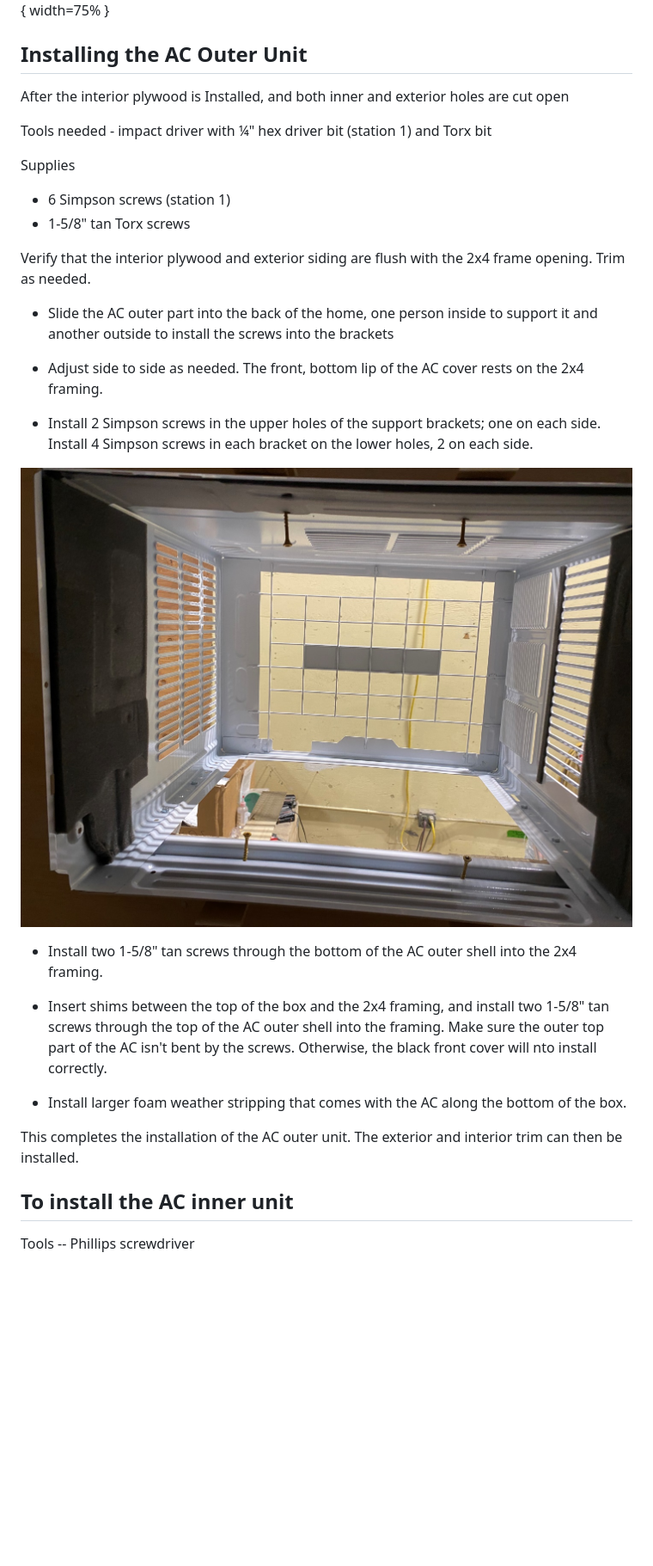
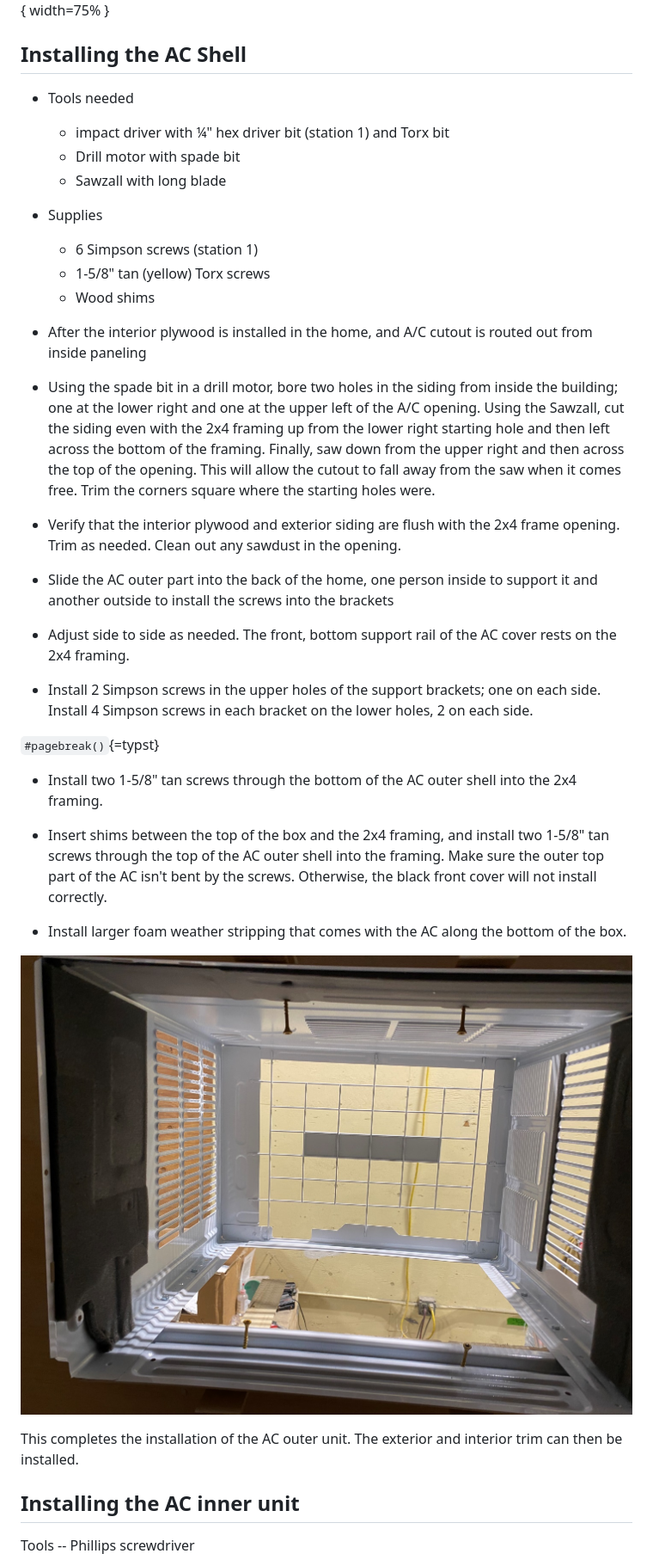
Before and after one commit to sfnw-dev-owner/process-manuals, a Markdown page: AC_prep/AC_Friedrich_Install.md, the part around the change printed below. Shown: that part at 86% size. Drawn GitHub-style; blank space fills up the shorter version.

```diff
--- a/AC_prep/AC_Friedrich_Install.md
+++ b/AC_prep/AC_Friedrich_Install.md
@@ -91,38 +92,50 @@
 
 ![](images/image5.jpeg){ width=75% }
 
-## Installing the AC Outer Unit
+## Installing the AC Shell
 
-  After the interior plywood is Installed, and both inner and exterior holes are cut open
+-  Tools needed
 
-  Tools needed - impact driver with ¼" hex driver bit (station 1) and Torx bit
+    - impact driver with ¼" hex driver bit (station 1) and Torx bit
+    - Drill motor with spade bit
+    - Sawzall with long blade
 
-  Supplies
+-  Supplies
 
-- 6 Simpson screws (station 1)
-- 1-5/8" tan Torx screws
+    - 6 Simpson screws (station 1)
+    - 1-5/8" tan (yellow) Torx screws
+    - Wood shims
 
-Verify that the interior plywood and exterior siding are flush with the 2x4 frame opening. Trim as needed.
+-  After the interior plywood is installed in the home, and A/C cutout is routed out from inside paneling
+
+-  Using the spade bit in a drill motor, bore two holes in the siding from inside the building; one at the lower right
+   and one at the upper left of the A/C opening.  Using the Sawzall, cut the siding even with the 2x4 framing up from the lower right starting hole
+   and then left across the bottom of the framing.  Finally, saw down from the upper right and then across the top of the opening.
+   This will allow the cutout to fall away from the saw when it comes free.  Trim the corners square where the starting holes were.
+
+- Verify that the interior plywood and exterior siding are flush with the 2x4 frame opening. Trim as needed.  Clean out any sawdust in the opening.
 
 - Slide the AC outer part into the back of the home, one person inside to support it and another outside to install the screws into the brackets
 
-- Adjust side to side as needed. The front, bottom lip of the AC cover rests on the 2x4 framing.
+- Adjust side to side as needed. The front, bottom support rail of the AC cover rests on the 2x4 framing.
 
 - Install 2 Simpson screws in the upper holes of the support brackets; one on each side. Install 4 Simpson screws in each bracket on the
   lower holes, 2 on each side.
 
-![](images/image6.jpeg)
+`#pagebreak()`{=typst}
 
 - Install two 1-5/8" tan screws through the bottom of the AC outer shell into the 2x4 framing.
 
 - Insert shims between the top of the box and the 2x4 framing, and install two 1-5/8" tan screws through the top of the AC outer shell
-  into the framing. Make sure the outer top part of the AC isn't bent by the screws.  Otherwise, the black front cover will nto install correctly.
+  into the framing. Make sure the outer top part of the AC isn't bent by the screws.  Otherwise, the black front cover will not install correctly.
 
 - Install larger foam weather stripping that comes with the AC along the bottom of the box.
 
+![](images/image6.jpeg)
+
 This completes the installation of the AC outer unit. The exterior and interior trim can then be installed.
 
-## To install the AC inner unit
+## Installing the AC inner unit
 
 Tools -- Phillips screwdriver
 
```
Also changed, not shown: other parts of AC_prep/AC_Friedrich_Install.md (+18 -17 lines), AC_prep/images/image1.jpeg, AC_prep/images/image2.jpeg.
